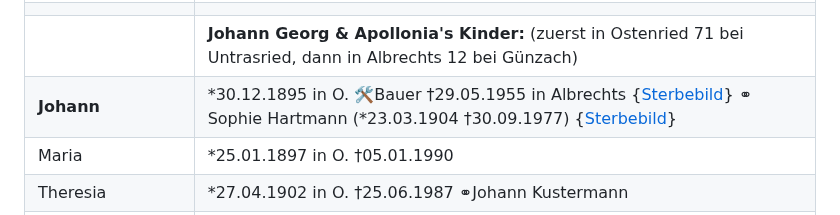
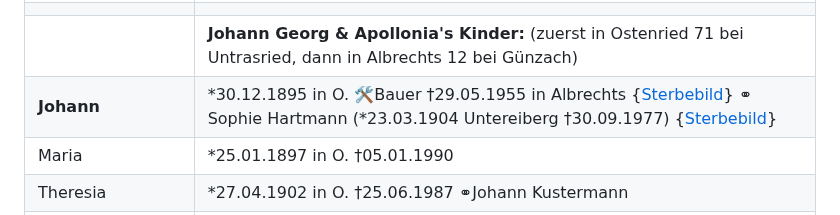
Before and after one commit to fleschutz/Chronik, a Markdown page: README.md, the part around the change. Rendered like a GitHub page.

```diff
--- a/README.md
+++ b/README.md
@@ -112,7 +112,7 @@ Chronik der Familie Fleschutz (1412-1942)
 | **Johann Georg** | *09.05.1868 in Ostenried 71 bei Untrasried 🔨Bauer †05.01.1933 {[Sterbebild](Quellen/Sterbebilder/1868_Georg.jpg)} ⚭ Apollonia Mayr (*09.02.1870 +08.12.1957 {[Sterbebild](Quellen/Sterbebilder/1870_Apollonia.jpg)}) |
 |                  |                                                 |
 |                  | **Johann Georg & Apollonia's Kinder:** (zuerst in Ostenried 71 bei Untrasried, dann in Albrechts 12 bei Günzach)        |
-| **Johann**       | *30.12.1895 in O. 🛠Bauer †29.05.1955 in Albrechts {[Sterbebild](Quellen/Sterbebilder/1895_Johann)} ⚭ Sophie Hartmann (*23.03.1904 †30.09.1977) {[Sterbebild](Quellen/Sterbebilder/1904_Sophie.jpg)} |
+| **Johann**       | *30.12.1895 in O. 🛠Bauer †29.05.1955 in Albrechts {[Sterbebild](Quellen/Sterbebilder/1895_Johann)} ⚭ Sophie Hartmann (*23.03.1904 Untereiberg †30.09.1977) {[Sterbebild](Quellen/Sterbebilder/1904_Sophie.jpg)} |
 | Maria            | *25.01.1897 in O. †05.01.1990 |
 | Theresia         | *27.04.1902 in O. †25.06.1987 ⚭Johann Kustermann |
 | Georg            | *19.04.1903 in O. †19.04.1903 mit nur 1 Tag |
```
